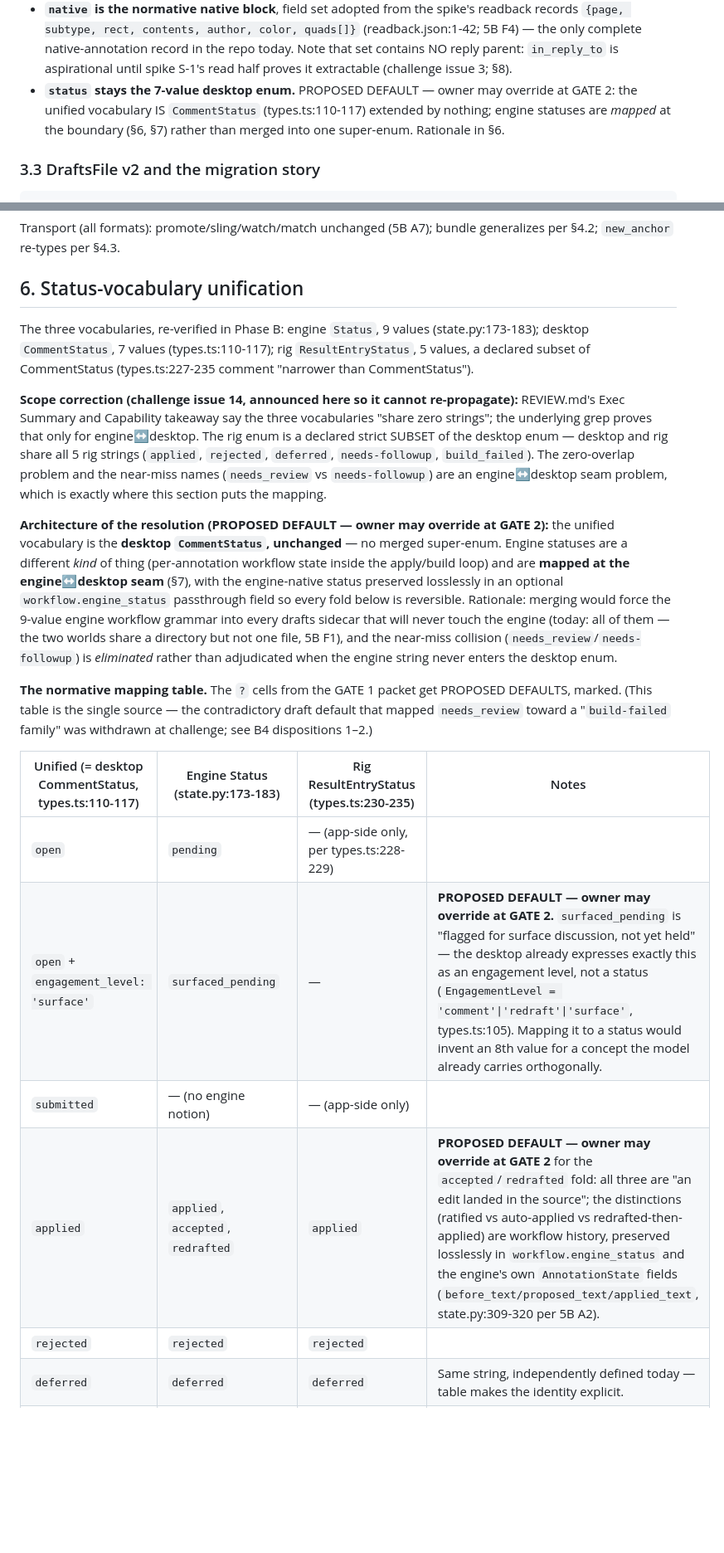
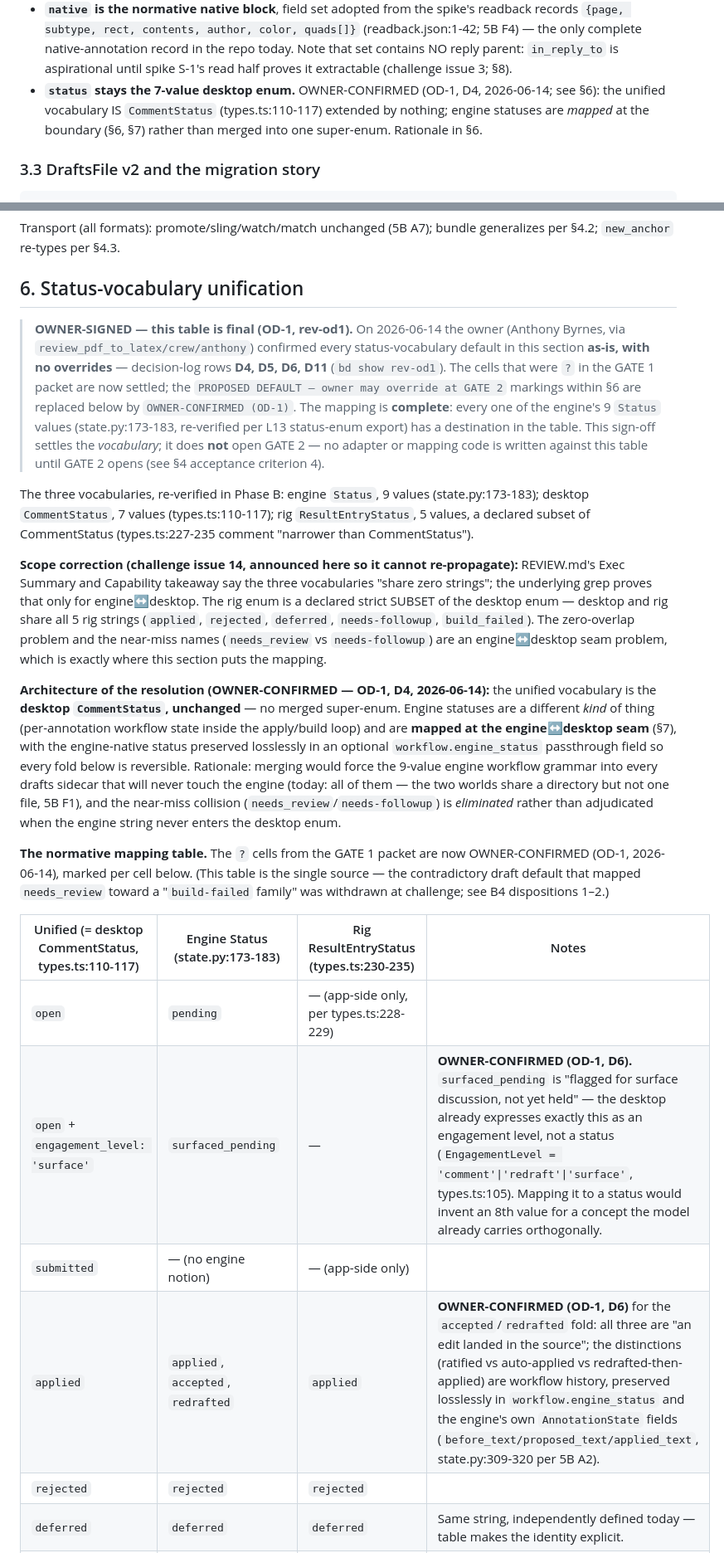
Before and after one commit to AJBcoding/review-pdf-to-latex, a Markdown page: docs/specs/2026-06-12-unified-comment-model-and-roundtrip.md, 2 parts joined by grey strips. Shown at 83% size. Rendered like a GitHub page; blank space fills up the shorter version.

```diff
--- a/docs/specs/2026-06-12-unified-comment-model-and-roundtrip.md
+++ b/docs/specs/2026-06-12-unified-comment-model-and-roundtrip.md
@@ -117,7 +117,7 @@ Field-level dispositions versus v1:
 - **`md_anchor` is deleted** (folded into the union). **`pdf_annotation_id` is deleted** (folded into `native.comment_id`). Both removals are migration-shimmed (§3.3), never breaking-read.
 - **`origin` is REQUIRED** (migration writes `'app-draft'` for all v1 rows). It exists because `writeBundle` regenerates the bundle PDF from scratch on every save (bundle.ts:152) — without provenance, every native annotation imported by the read path would be re-written as a duplicate app annotation on the next save (5A §iii requirement (b)). The bundle writer emits only `origin === 'app-draft'` comments as *new* annotations; `native-pdf` rows round-trip through their `native_ref` instead.
 - **`native` is the normative native block**, field set adopted from the spike's readback records `{page, subtype, rect, contents, author, color, quads[]}` (readback.json:1-42; 5B F4) — the only complete native-annotation record in the repo today. Note that set contains NO reply parent: `in_reply_to` is aspirational until spike S-1's read half proves it extractable (challenge issue 3; §8).
-- **`status` stays the 7-value desktop enum.** PROPOSED DEFAULT — owner may override at GATE 2: the unified vocabulary IS `CommentStatus` (types.ts:110-117) extended by nothing; engine statuses are *mapped* at the boundary (§6, §7) rather than merged into one super-enum. Rationale in §6.
+- **`status` stays the 7-value desktop enum.** OWNER-CONFIRMED (OD-1, D4, 2026-06-14; see §6): the unified vocabulary IS `CommentStatus` (types.ts:110-117) extended by nothing; engine statuses are *mapped* at the boundary (§6, §7) rather than merged into one super-enum. Rationale in §6.
 
 ### 3.3 DraftsFile v2 and the migration story
 
@@ -259,19 +259,21 @@ Transport (all formats): promote/sling/watch/match unchanged (5B A7); bundle gen
 
 ## 6. Status-vocabulary unification
 
+> **OWNER-SIGNED — this table is final (OD-1, rev-od1).** On 2026-06-14 the owner (Anthony Byrnes, via `review_pdf_to_latex/crew/anthony`) confirmed every status-vocabulary default in this section **as-is, with no overrides** — decision-log rows **D4, D5, D6, D11** (`bd show rev-od1`). The cells that were `?` in the GATE 1 packet are now settled; the `PROPOSED DEFAULT — owner may override at GATE 2` markings within §6 are replaced below by `OWNER-CONFIRMED (OD-1)`. The mapping is **complete**: every one of the engine's 9 `Status` values (state.py:173-183, re-verified per L13 status-enum export) has a destination in the table. This sign-off settles the *vocabulary*; it does **not** open GATE 2 — no adapter or mapping code is written against this table until GATE 2 opens (see §4 acceptance criterion 4).
+
 The three vocabularies, re-verified in Phase B: engine `Status`, 9 values (state.py:173-183); desktop `CommentStatus`, 7 values (types.ts:110-117); rig `ResultEntryStatus`, 5 values, a declared subset of CommentStatus (types.ts:227-235 comment "narrower than CommentStatus").
 
 **Scope correction (challenge issue 14, announced here so it cannot re-propagate):** REVIEW.md's Exec Summary and Capability takeaway say the three vocabularies "share zero strings"; the underlying grep proves that only for engine↔desktop. The rig enum is a declared strict SUBSET of the desktop enum — desktop and rig share all 5 rig strings (`applied`, `rejected`, `deferred`, `needs-followup`, `build_failed`). The zero-overlap problem and the near-miss names (`needs_review` vs `needs-followup`) are an engine↔desktop seam problem, which is exactly where this section puts the mapping.
 
-**Architecture of the resolution (PROPOSED DEFAULT — owner may override at GATE 2):** the unified vocabulary is the **desktop `CommentStatus`, unchanged** — no merged super-enum. Engine statuses are a different *kind* of thing (per-annotation workflow state inside the apply/build loop) and are **mapped at the engine↔desktop seam** (§7), with the engine-native status preserved losslessly in an optional `workflow.engine_status` passthrough field so every fold below is reversible. Rationale: merging would force the 9-value engine workflow grammar into every drafts sidecar that will never touch the engine (today: all of them — the two worlds share a directory but not one file, 5B F1), and the near-miss collision (`needs_review`/`needs-followup`) is *eliminated* rather than adjudicated when the engine string never enters the desktop enum.
+**Architecture of the resolution (OWNER-CONFIRMED — OD-1, D4, 2026-06-14):** the unified vocabulary is the **desktop `CommentStatus`, unchanged** — no merged super-enum. Engine statuses are a different *kind* of thing (per-annotation workflow state inside the apply/build loop) and are **mapped at the engine↔desktop seam** (§7), with the engine-native status preserved losslessly in an optional `workflow.engine_status` passthrough field so every fold below is reversible. Rationale: merging would force the 9-value engine workflow grammar into every drafts sidecar that will never touch the engine (today: all of them — the two worlds share a directory but not one file, 5B F1), and the near-miss collision (`needs_review`/`needs-followup`) is *eliminated* rather than adjudicated when the engine string never enters the desktop enum.
 
-**The normative mapping table.** The `?` cells from the GATE 1 packet get PROPOSED DEFAULTS, marked. (This table is the single source — the contradictory draft default that mapped `needs_review` toward a "`build-failed` family" was withdrawn at challenge; see B4 dispositions 1–2.)
+**The normative mapping table.** The `?` cells from the GATE 1 packet are now OWNER-CONFIRMED (OD-1, 2026-06-14), marked per cell below. (This table is the single source — the contradictory draft default that mapped `needs_review` toward a "`build-failed` family" was withdrawn at challenge; see B4 dispositions 1–2.)
 
 | Unified (= desktop CommentStatus, types.ts:110-117) | Engine Status (state.py:173-183) | Rig ResultEntryStatus (types.ts:230-235) | Notes |
 |---|---|---|---|
 | `open` | `pending` | — (app-side only, per types.ts:228-229) | |
-| `open` + `engagement_level: 'surface'` | `surfaced_pending` | — | **PROPOSED DEFAULT — owner may override at GATE 2.** `surfaced_pending` is "flagged for surface discussion, not yet held" — the desktop already expresses exactly this as an engagement level, not a status (`EngagementLevel = 'comment'\|'redraft'\|'surface'`, types.ts:105). Mapping it to a status would invent an 8th value for a concept the model already carries orthogonally. |
+| `open` + `engagement_level: 'surface'` | `surfaced_pending` | — | **OWNER-CONFIRMED (OD-1, D6).** `surfaced_pending` is "flagged for surface discussion, not yet held" — the desktop already expresses exactly this as an engagement level, not a status (`EngagementLevel = 'comment'\|'redraft'\|'surface'`, types.ts:105). Mapping it to a status would invent an 8th value for a concept the model already carries orthogonally. |
 | `submitted` | — (no engine notion) | — (app-side only) | |
-| `applied` | `applied`, `accepted`, `redrafted` | `applied` | **PROPOSED DEFAULT — owner may override at GATE 2** for the `accepted`/`redrafted` fold: all three are "an edit landed in the source"; the distinctions (ratified vs auto-applied vs redrafted-then-applied) are workflow history, preserved losslessly in `workflow.engine_status` and the engine's own `AnnotationState` fields (`before_text/proposed_text/applied_text`, state.py:309-320 per 5B A2). |
+| `applied` | `applied`, `accepted`, `redrafted` | `applied` | **OWNER-CONFIRMED (OD-1, D6)** for the `accepted`/`redrafted` fold: all three are "an edit landed in the source"; the distinctions (ratified vs auto-applied vs redrafted-then-applied) are workflow history, preserved losslessly in `workflow.engine_status` and the engine's own `AnnotationState` fields (`before_text/proposed_text/applied_text`, state.py:309-320 per 5B A2). |
 | `rejected` | `rejected` | `rejected` | |
 | `deferred` | `deferred` | `deferred` | Same string, independently defined today — table makes the identity explicit. |
```
Also changed, not shown: other parts of docs/specs/2026-06-12-unified-comment-model-and-roundtrip.md (+11 -11 lines).
